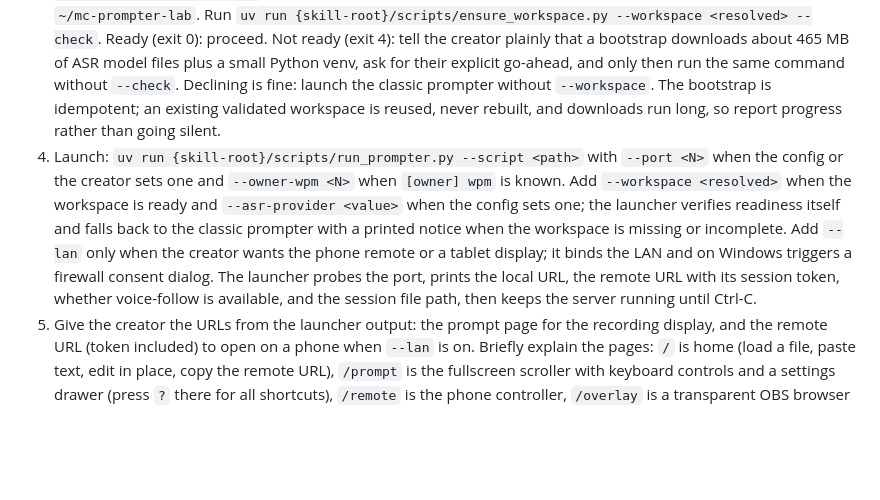
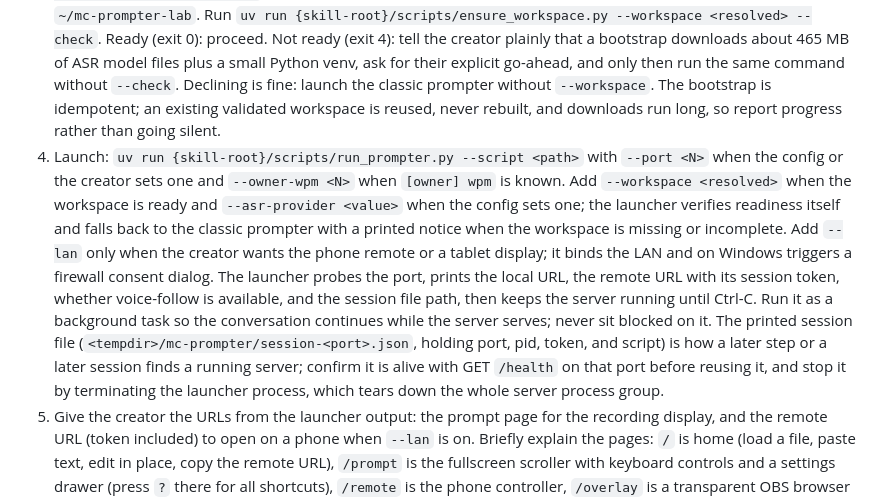
Before and after one commit to bmad-code-org/bmad-manticore, a Markdown page: skills/mc-prompter/SKILL.md, the part around the change. GitHub-like rendering; blank space fills up the shorter version.

Commit message:
Tell the driving agent to launch the prompter in the background and reuse the session file

```diff
--- a/skills/mc-prompter/SKILL.md
+++ b/skills/mc-prompter/SKILL.md
@@ -12,7 +12,7 @@ The record stage is creator-owned; this skill hands the creator a teleprompter f
 1. Load this skill's own surface (`uv run {project-root}/_bmad/scripts/resolve_customization.py --skill {skill-root}`; run `{workflow.activation_steps_prepend}` now, `{workflow.activation_steps_append}` after this step, and hold `{workflow.persistent_facts}` as standing context). Take the defaults from `[prompter]` (`port`, `asr-provider`, `workspace`, `cue-density`) and `[llm]` (`provider`, `model`, `endpoint`). If a studio config exists, also load it (`uv run {project-root}/_bmad/scripts/resolve_config.py --project-root {project-root} --key modules.manticore`) and take `[prompter]` and `[llm]` values, `[owner] wpm`, and `engines-path` when present; a missing studio config is fine here, unlike the stage skills, because standalone shows need no studio.
 2. Locate the script. Inside a pipeline project ("record with the teleprompter"), it is the project's `script.md` under the project folder. Standalone, it is any file path the creator names, markdown or plain text. No file at all is also valid: launch without `--script` and the creator pastes text on the home page.
 3. Workspace check, only when the creator wants voice-follow or asks about it (the classic prompter needs none of this; when `asr-provider` is `none`, skip to launch). Resolve the workspace as `{engines-path}/{prompter.workspace}` when a studio config exists; otherwise ask the creator for a location or default to `~/mc-prompter-lab`. Run `uv run {skill-root}/scripts/ensure_workspace.py --workspace <resolved> --check`. Ready (exit 0): proceed. Not ready (exit 4): tell the creator plainly that a bootstrap downloads about 465 MB of ASR model files plus a small Python venv, ask for their explicit go-ahead, and only then run the same command without `--check`. Declining is fine: launch the classic prompter without `--workspace`. The bootstrap is idempotent; an existing validated workspace is reused, never rebuilt, and downloads run long, so report progress rather than going silent.
-4. Launch: `uv run {skill-root}/scripts/run_prompter.py --script <path>` with `--port <N>` when the config or the creator sets one and `--owner-wpm <N>` when `[owner] wpm` is known. Add `--workspace <resolved>` when the workspace is ready and `--asr-provider <value>` when the config sets one; the launcher verifies readiness itself and falls back to the classic prompter with a printed notice when the workspace is missing or incomplete. Add `--lan` only when the creator wants the phone remote or a tablet display; it binds the LAN and on Windows triggers a firewall consent dialog. The launcher probes the port, prints the local URL, the remote URL with its session token, whether voice-follow is available, and the session file path, then keeps the server running until Ctrl-C.
+4. Launch: `uv run {skill-root}/scripts/run_prompter.py --script <path>` with `--port <N>` when the config or the creator sets one and `--owner-wpm <N>` when `[owner] wpm` is known. Add `--workspace <resolved>` when the workspace is ready and `--asr-provider <value>` when the config sets one; the launcher verifies readiness itself and falls back to the classic prompter with a printed notice when the workspace is missing or incomplete. Add `--lan` only when the creator wants the phone remote or a tablet display; it binds the LAN and on Windows triggers a firewall consent dialog. The launcher probes the port, prints the local URL, the remote URL with its session token, whether voice-follow is available, and the session file path, then keeps the server running until Ctrl-C. Run it as a background task so the conversation continues while the server serves; never sit blocked on it. The printed session file (`<tempdir>/mc-prompter/session-<port>.json`, holding port, pid, token, and script) is how a later step or a later session finds a running server; confirm it is alive with GET `/health` on that port before reusing it, and stop it by terminating the launcher process, which tears down the whole server process group.
 5. Give the creator the URLs from the launcher output: the prompt page for the recording display, and the remote URL (token included) to open on a phone when `--lan` is on. Briefly explain the pages: `/` is home (load a file, paste text, edit in place, copy the remote URL), `/prompt` is the fullscreen scroller with keyboard controls and a settings drawer (press `?` there for all shortcuts), `/remote` is the phone controller, `/overlay` is a transparent OBS browser source that renders the producer rail and cue cards when a show is running.
 6. When voice-follow is available, explain how it works on `/prompt`: it is off by default; the toggle lives in the settings drawer and as a HUD chip, and it only appears in a browser on the server machine itself, because the microphone is captured there (a tablet or phone pointed at the page is display-only). The first enable opens a preflight panel: pick the microphone, watch the live level meter, confirm the applied audio settings, and read a few words until the tracking check passes. After that the scroll follows the voice; silence or off-script ad-libs hold the scroll (HOLD chip) and it resumes when the speaker returns to the script; clicking any word re-anchors instantly; a BEHIND chip means ASR is lagging real time on this machine. Manual controls keep working throughout, and toggling voice-follow off returns to normal wpm scrolling at the current position.
 7. Explain what the display does with pipeline markers: paragraphs carrying a `[TAKE ...]` marker render dimmed with a "have it already" badge because that line was already spoken well in the interview footage, and a toggle hides them entirely; sentences flagged `[INVENTED]` get a subtle badge, toggleable off; other bracketed text renders as a dimmed note and is never counted in timing or matched by voice-follow.
```
